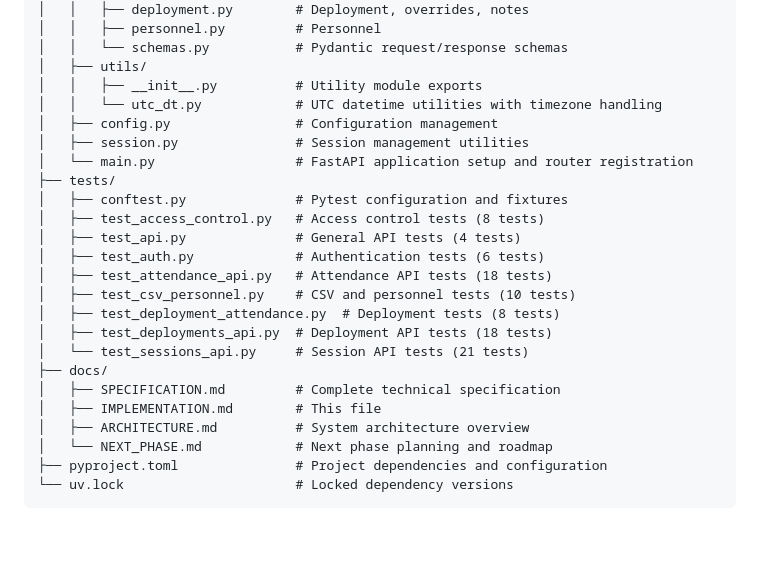
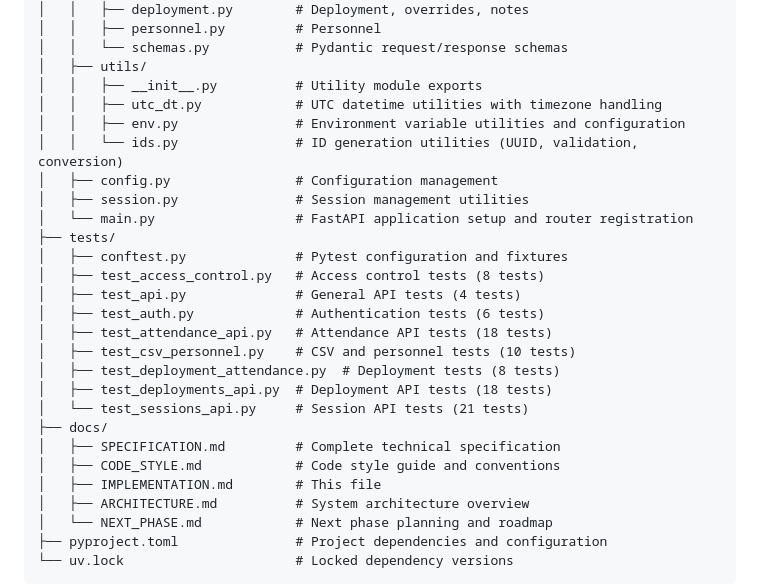
Before and after one commit to 61cssb/parade-state, a Markdown page: docs/IMPLEMENTATION.md, the part around one of its changes. GitHub-like rendering; blank space fills up the shorter version.

```diff
--- a/docs/IMPLEMENTATION.md
+++ b/docs/IMPLEMENTATION.md
@@ -533,7 +533,9 @@ parade-state/
 │   │   └── schemas.py           # Pydantic request/response schemas
 │   ├── utils/
 │   │   ├── __init__.py          # Utility module exports
-│   │   └── utc_dt.py            # UTC datetime utilities with timezone handling
+│   │   ├── utc_dt.py            # UTC datetime utilities with timezone handling
+│   │   ├── env.py               # Environment variable utilities and configuration
+│   │   └── ids.py               # ID generation utilities (UUID, validation, conversion)
 │   ├── config.py                # Configuration management
 │   ├── session.py               # Session management utilities
 │   └── main.py                  # FastAPI application setup and router registration
@@ -549,6 +551,7 @@ parade-state/
 │   └── test_sessions_api.py     # Session API tests (21 tests)
 ├── docs/
 │   ├── SPECIFICATION.md         # Complete technical specification
+│   ├── CODE_STYLE.md            # Code style guide and conventions
 │   ├── IMPLEMENTATION.md        # This file
 │   ├── ARCHITECTURE.md          # System architecture overview
 │   └── NEXT_PHASE.md            # Next phase planning and roadmap
```
Also changed, not shown: other parts of docs/IMPLEMENTATION.md (+58 -0 lines), docs/CODE_STYLE.md (+49 -0 lines).
